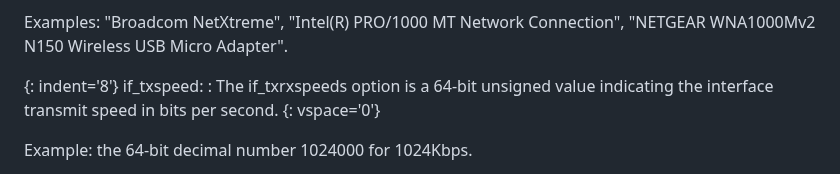
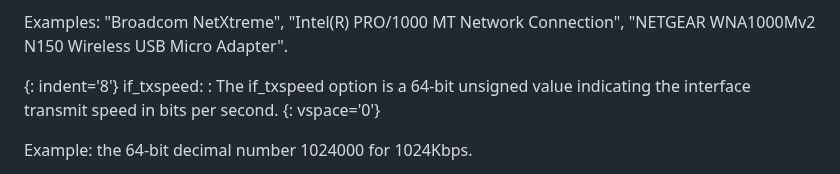
Before and after one commit to IETF-OPSAWG-WG/draft-ietf-opsawg-pcap, a Markdown page: draft-ietf-opsawg-pcapng.md, the part around the change. Drawn GitHub-style.

Commit message:
Fix typo.
Perhaps there was an if_txrxspeeds option at one point, or a proposal
for that, with that field containing both transmit and receive speeds,
but now we have separate if_txspeed and if_rxspeed options.  Fix a
mention of if_txrxspeeds that may have been left over from that.

```diff
--- a/draft-ietf-opsawg-pcapng.md
+++ b/draft-ietf-opsawg-pcapng.md
@@ -1171,7 +1171,7 @@ Micro Adapter".
 {: indent='8'}
 if_txspeed:
 : The
-  if_txrxspeeds option is a 64-bit unsigned value
+  if_txspeed option is a 64-bit unsigned value
   indicating the interface transmit speed in bits per
   second.
 {: vspace='0'}
```
